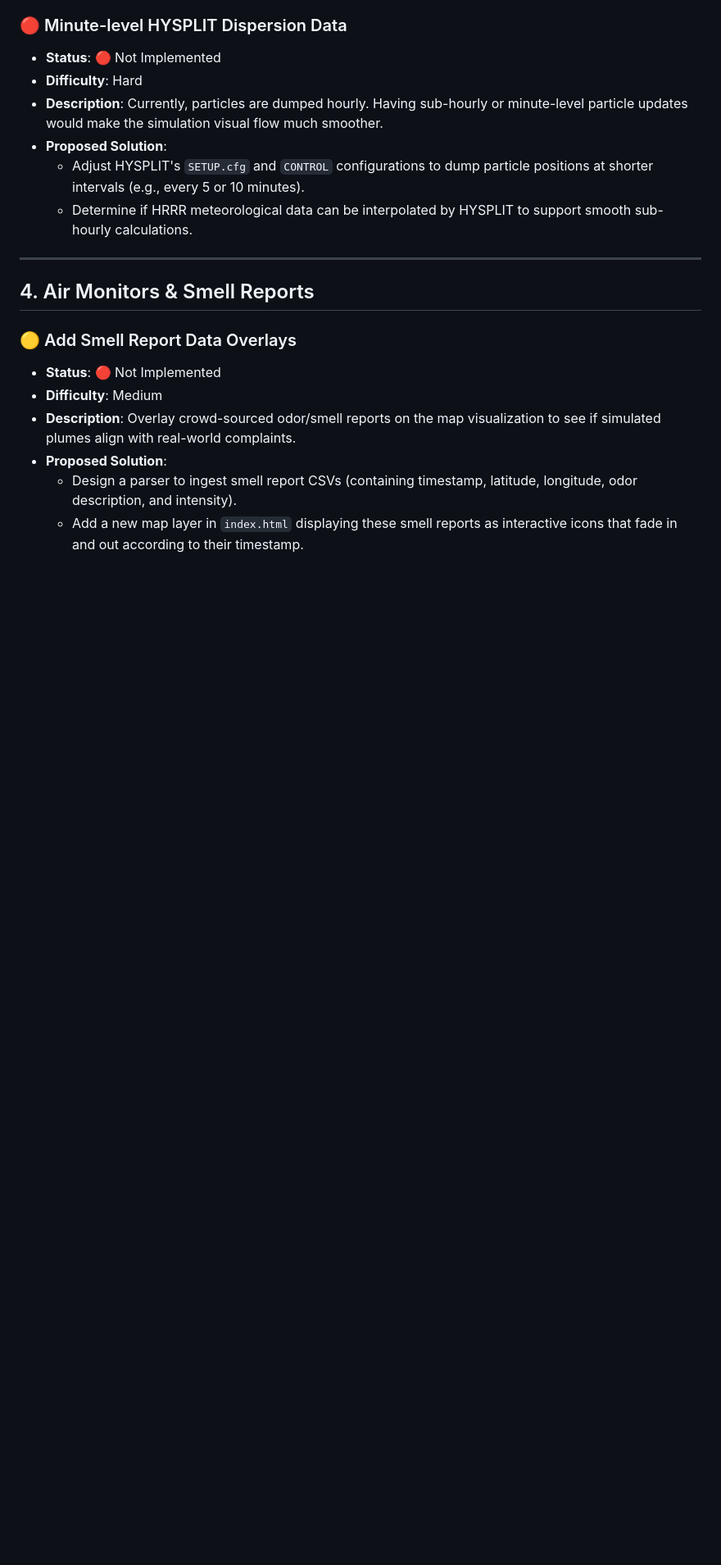
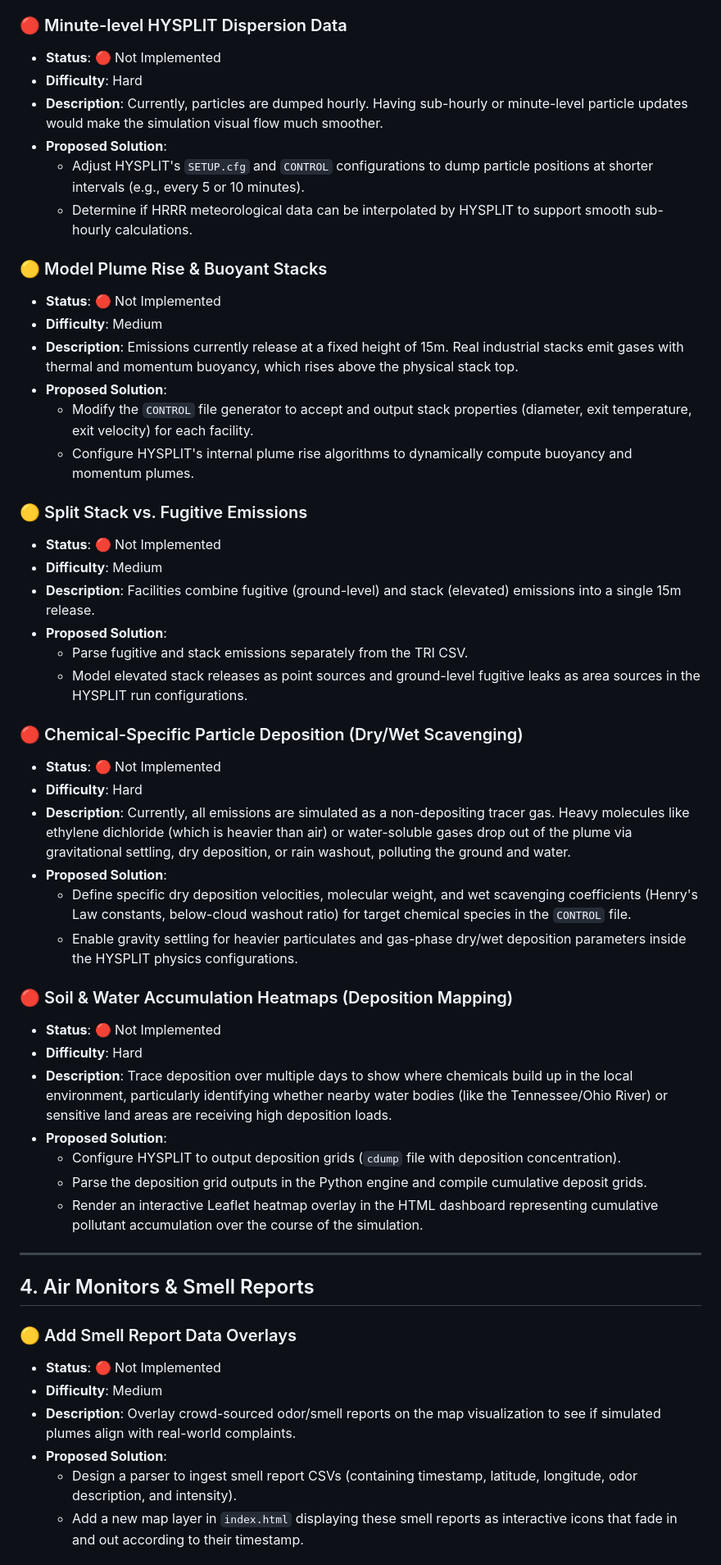
Before and after one commit to nwright083/Calvert-City-Plume-Analysis, a Markdown page: future_ideas.md, the part around one of its changes. Shown at 82% size. Drawn GitHub-style; blank space fills up the shorter version.

Commit message:
Automated backup: data and code updates

```diff
--- a/future_ideas.md
+++ b/future_ideas.md
@@ -63,6 +70,39 @@ This document serves as a living roadmap of future ideas, improvements, and bug
   * Adjust HYSPLIT's `SETUP.cfg` and `CONTROL` configurations to dump particle positions at shorter intervals (e.g., every 5 or 10 minutes).
   * Determine if HRRR meteorological data can be interpolated by HYSPLIT to support smooth sub-hourly calculations.
 
+### 🟡 Model Plume Rise & Buoyant Stacks
+* **Status**: 🔴 Not Implemented
+* **Difficulty**: Medium
+* **Description**: Emissions currently release at a fixed height of 15m. Real industrial stacks emit gases with thermal and momentum buoyancy, which rises above the physical stack top.
+* **Proposed Solution**:
+  * Modify the `CONTROL` file generator to accept and output stack properties (diameter, exit temperature, exit velocity) for each facility.
+  * Configure HYSPLIT's internal plume rise algorithms to dynamically compute buoyancy and momentum plumes.
+
+### 🟡 Split Stack vs. Fugitive Emissions
+* **Status**: 🔴 Not Implemented
+* **Difficulty**: Medium
+* **Description**: Facilities combine fugitive (ground-level) and stack (elevated) emissions into a single 15m release.
+* **Proposed Solution**:
+  * Parse fugitive and stack emissions separately from the TRI CSV.
+  * Model elevated stack releases as point sources and ground-level fugitive leaks as area sources in the HYSPLIT run configurations.
+
+### 🔴 Chemical-Specific Particle Deposition (Dry/Wet Scavenging)
+* **Status**: 🔴 Not Implemented
+* **Difficulty**: Hard
+* **Description**: Currently, all emissions are simulated as a non-depositing tracer gas. Heavy molecules like ethylene dichloride (which is heavier than air) or water-soluble gases drop out of the plume via gravitational settling, dry deposition, or rain washout, polluting the ground and water.
+* **Proposed Solution**:
+  * Define specific dry deposition velocities, molecular weight, and wet scavenging coefficients (Henry's Law constants, below-cloud washout ratio) for target chemical species in the `CONTROL` file.
+  * Enable gravity settling for heavier particulates and gas-phase dry/wet deposition parameters inside the HYSPLIT physics configurations.
+
+### 🔴 Soil & Water Accumulation Heatmaps (Deposition Mapping)
+* **Status**: 🔴 Not Implemented
+* **Difficulty**: Hard
+* **Description**: Trace deposition over multiple days to show where chemicals build up in the local environment, particularly identifying whether nearby water bodies (like the Tennessee/Ohio River) or sensitive land areas are receiving high deposition loads.
+* **Proposed Solution**:
+  * Configure HYSPLIT to output deposition grids (`cdump` file with deposition concentration).
+  * Parse the deposition grid outputs in the Python engine and compile cumulative deposit grids.
+  * Render an interactive Leaflet heatmap overlay in the HTML dashboard representing cumulative pollutant accumulation over the course of the simulation.
+
 ---
 
 ## 4. Air Monitors & Smell Reports
```
Also changed, not shown: other parts of future_ideas.md (+7 -0 lines).
